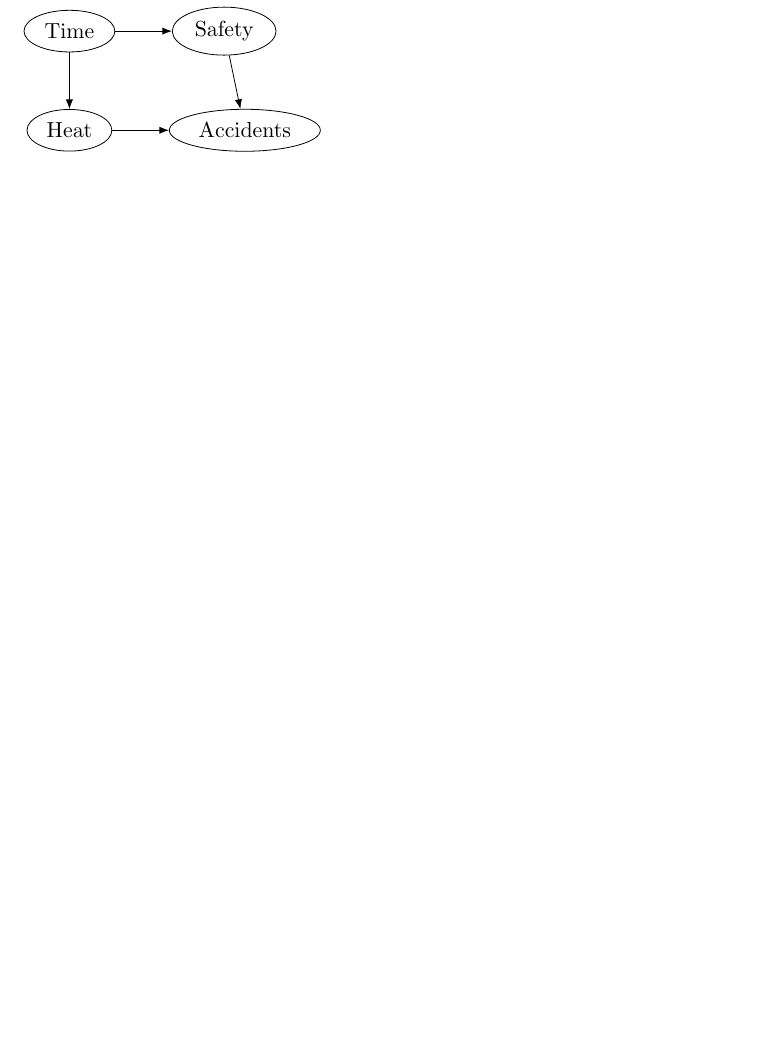
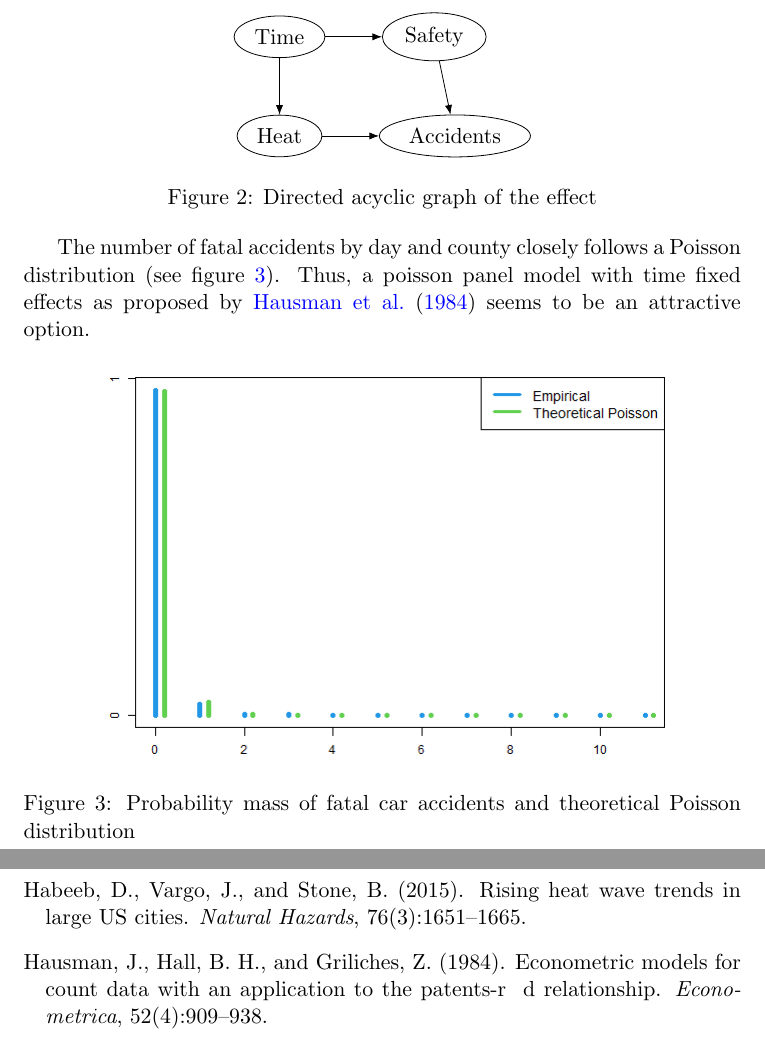
Before and after one commit to gregorsteiner/MasterThesis, a LaTeX paper (TeX files/main.tex, which reads TeX files/03_EmpiricalStrategy.tex): part of page 4 of 7 before the commit and two parts of pages 4 and 7 of 7 after it, the two joined at a grey line, cut so that both start at the same text, the shorter picture padded with empty space. Compiled offline with pdfLaTeX.

Commit message:
Some plots

```diff
--- a/TeX files/03_EmpiricalStrategy.tex
+++ b/TeX files/03_EmpiricalStrategy.tex
@@ -1,14 +1,32 @@
 
 \section{Empirical Strategy}
 
+Variation in weather is quasi-random, but due to the panel nature of the data there may still be confounders. Over time vehicles have become much safer and therefore the number of fatal accidents has decreased substantially. At the same time the frequency of heat events has increased due to climate change \citep[see e.g.][]{Habeeb_2015}. Thus, we need to condition on the point in time to identify the causal effect.
+
+
+\begin{figure}[h]
+	\centering
 	\begin{tikzpicture}
 		\node[state] (heat) at (0,0) {Heat};
 		\node[state] (accs) [right = of heat] {Accidents};
 		\node[state] (time) [above = of heat] {Time};
 		\node[state] (safe) [right = of time] {Safety};
+		%\node[state] (pop) [below = of heat] {Population};
 
 		\path (heat) edge (accs);
 		\path (time) edge (heat);
 		\path (time) edge (safe);
 		\path (safe) edge (accs);
+		%\path (pop) edge (accs);
 	\end{tikzpicture}
+	\caption{Directed acyclic graph of the effect}
+\end{figure}
+
+The number of fatal accidents by day and county closely follows a Poisson distribution (see figure \ref{PoissonGraph}). Thus, a poisson panel model with time fixed effects as proposed by \citet{Hausman_1984} seems to be an attractive option.
+
+\begin{figure}[h]
+	\centering
+	\includegraphics[scale = 0.5]{"../Code & Data/Poisson.png"}
+	\label{PoissonGraph}
+	\caption{Probability mass of fatal car accidents and theoretical Poisson distribution}
+\end{figure}
```
Also changed, not shown: TeX files/02_Data.tex (+9 -0 lines), TeX files/references.bib (+15 -0 lines), Code & Data/FatalAccidentsYearly.png (added), Code & Data/Poisson.png (added), TeX files/main.pdf, 1 other file. Lines whose indentation alone changed are shown as unchanged.
